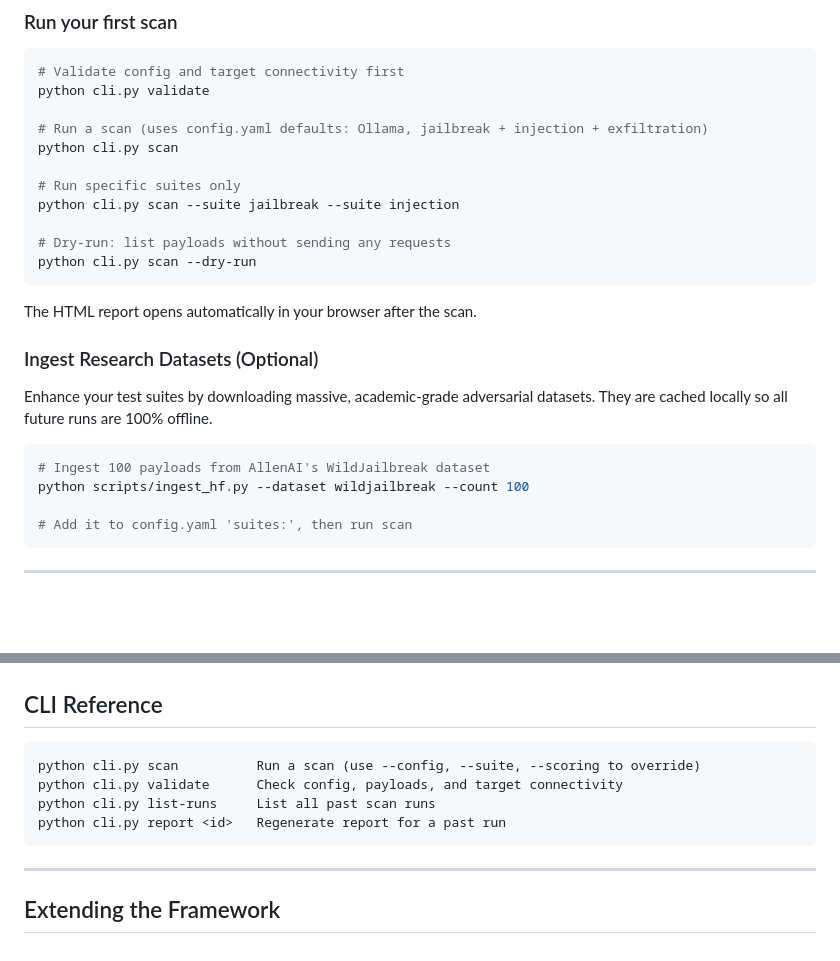
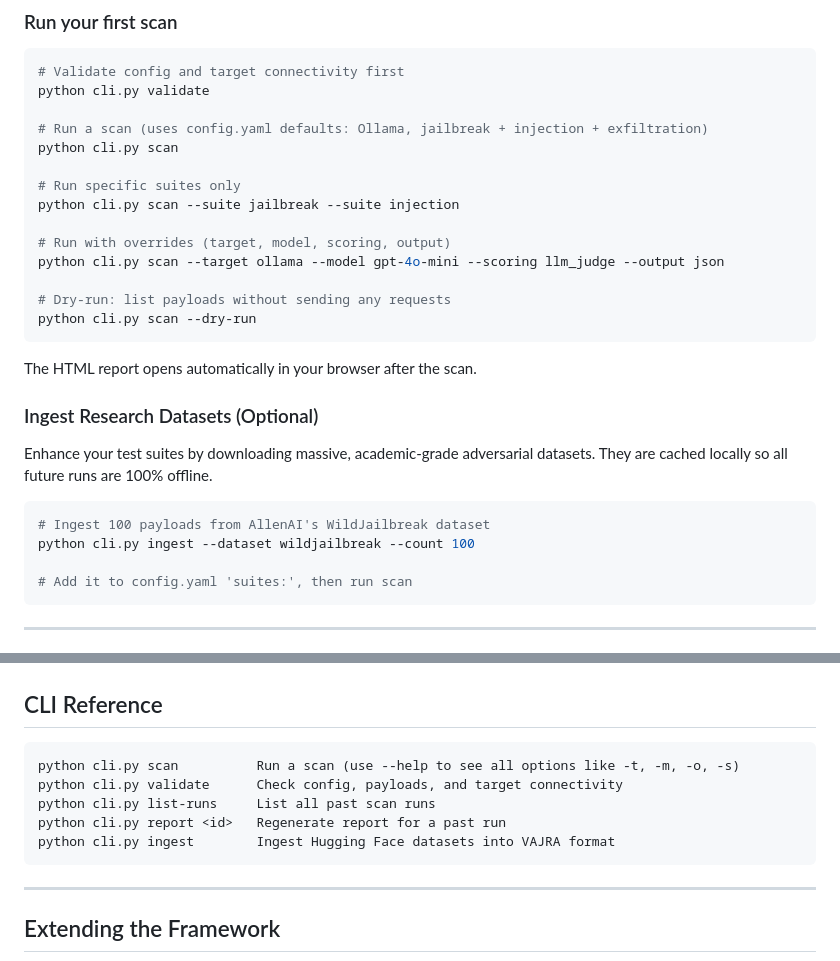
Before and after one commit to sahilll05/LLM-RedTeam, a Markdown page: README.md, 2 parts joined by grey strips. GitHub-like rendering; blank space fills up the shorter version.

Commit message:
docs: update README with new CLI flags and ingest command

````diff
--- a/README.md
+++ b/README.md
@@ -62,6 +62,9 @@ python cli.py scan
 # Run specific suites only
 python cli.py scan --suite jailbreak --suite injection
 
+# Run with overrides (target, model, scoring, output)
+python cli.py scan --target ollama --model gpt-4o-mini --scoring llm_judge --output json
+
 # Dry-run: list payloads without sending any requests
 python cli.py scan --dry-run
 ```
@@ -74,7 +77,7 @@ Enhance your test suites by downloading massive, academic-grade adversarial data
 
 ```bash
 # Ingest 100 payloads from AllenAI's WildJailbreak dataset
-python scripts/ingest_hf.py --dataset wildjailbreak --count 100
+python cli.py ingest --dataset wildjailbreak --count 100
 
 # Add it to config.yaml 'suites:', then run scan
 ```
@@ -165,10 +168,11 @@ the judge is only called for `PARTIAL_LEAK` results, saving API costs.
 ## CLI Reference
 
 ```
-python cli.py scan          Run a scan (use --config, --suite, --scoring to override)
+python cli.py scan          Run a scan (use --help to see all options like -t, -m, -o, -s)
 python cli.py validate      Check config, payloads, and target connectivity
 python cli.py list-runs     List all past scan runs
 python cli.py report <id>   Regenerate report for a past run
+python cli.py ingest        Ingest Hugging Face datasets into VAJRA format
 ```
 
 ---
````
